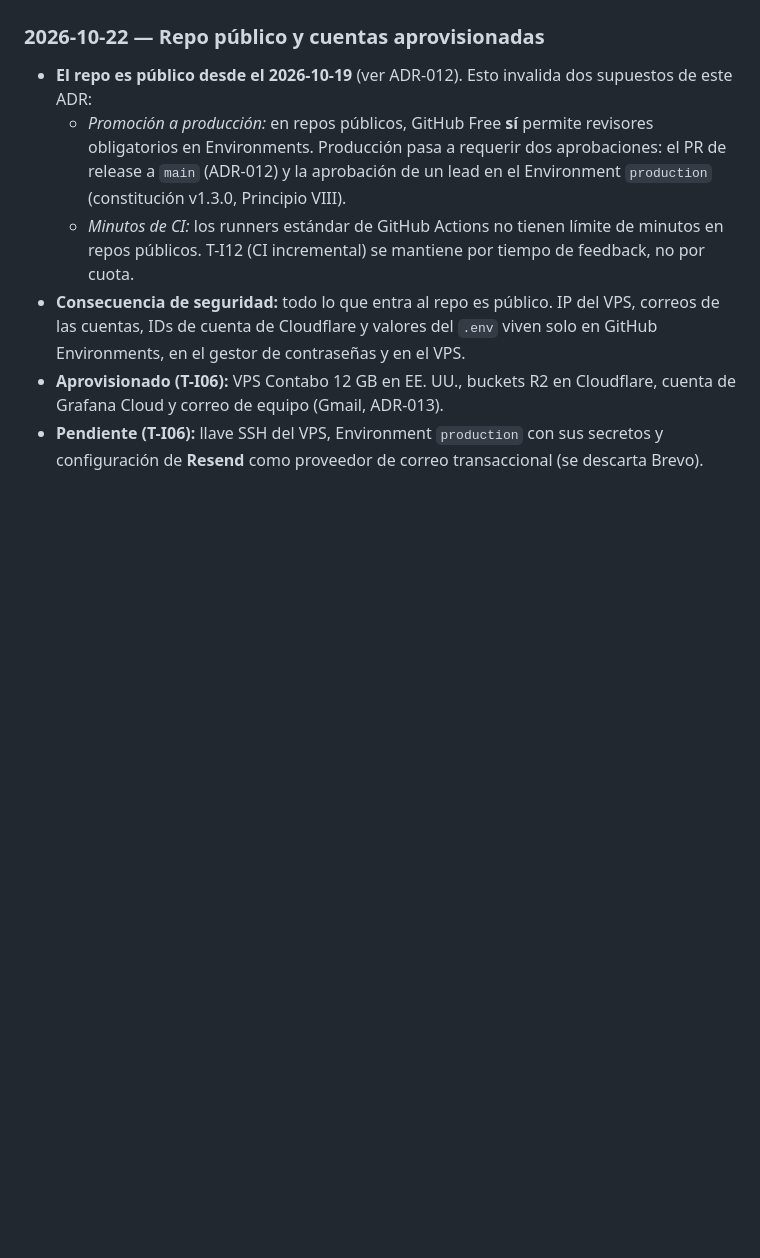
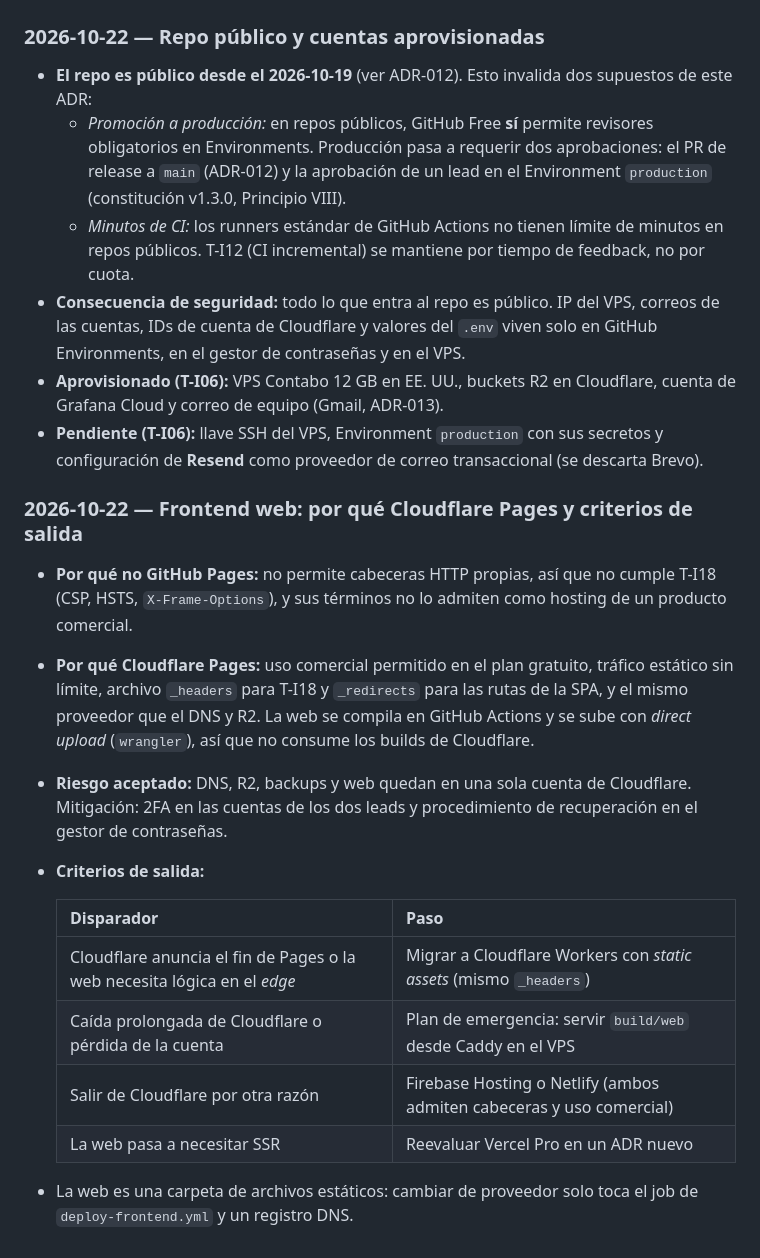
Before and after one commit to AppViTo/ViTo, a Markdown page: docs/decisions/adr-011-traction-stack.md, the part around the change. GitHub-like rendering; blank space fills up the shorter version.

Commit message:
docs(adr-011): frontend web en Cloudflare Pages y criterios de salida
Documenta por qué no GitHub Pages (sin cabeceras propias, T-I18), el riesgo
de concentrar DNS, R2 y web en una cuenta de Cloudflare, y los disparadores
para migrar (Workers static assets, Caddy en el VPS, Firebase/Netlify).
Corrige el AGENT-BRIEF, que daba el deploy a Vercel como vigente.

Co-Authored-By: Claude Opus 5.5 <noreply@anthropic.com>

```diff
--- a/docs/decisions/adr-011-traction-stack.md
+++ b/docs/decisions/adr-011-traction-stack.md
@@ -129,3 +129,27 @@ Cada paso se registra como actualización de este ADR (sección *Actualizaciones
   de Grafana Cloud y correo de equipo (Gmail, ADR-013).
 - **Pendiente (T-I06):** llave SSH del VPS, Environment `production` con sus secretos y
   configuración de **Resend** como proveedor de correo transaccional (se descarta Brevo).
+
+### 2026-10-22 — Frontend web: por qué Cloudflare Pages y criterios de salida
+
+- **Por qué no GitHub Pages:** no permite cabeceras HTTP propias, así que no cumple
+  T-I18 (CSP, HSTS, `X-Frame-Options`), y sus términos no lo admiten como hosting de un
+  producto comercial.
+- **Por qué Cloudflare Pages:** uso comercial permitido en el plan gratuito, tráfico
+  estático sin límite, archivo `_headers` para T-I18 y `_redirects` para las rutas de la
+  SPA, y el mismo proveedor que el DNS y R2. La web se compila en GitHub Actions y se
+  sube con *direct upload* (`wrangler`), así que no consume los builds de Cloudflare.
+- **Riesgo aceptado:** DNS, R2, backups y web quedan en una sola cuenta de Cloudflare.
+  Mitigación: 2FA en las cuentas de los dos leads y procedimiento de recuperación en el
+  gestor de contraseñas.
+- **Criterios de salida:**
+
+  | Disparador | Paso |
+  |------------|------|
+  | Cloudflare anuncia el fin de Pages o la web necesita lógica en el *edge* | Migrar a Cloudflare Workers con *static assets* (mismo `_headers`) |
+  | Caída prolongada de Cloudflare o pérdida de la cuenta | Plan de emergencia: servir `build/web` desde Caddy en el VPS |
+  | Salir de Cloudflare por otra razón | Firebase Hosting o Netlify (ambos admiten cabeceras y uso comercial) |
+  | La web pasa a necesitar SSR | Reevaluar Vercel Pro en un ADR nuevo |
+
+- La web es una carpeta de archivos estáticos: cambiar de proveedor solo toca el job de
+  `deploy-frontend.yml` y un registro DNS.
```
Also changed, not shown: docs/handoff/AGENT-BRIEF.md (+2 -1 lines).
